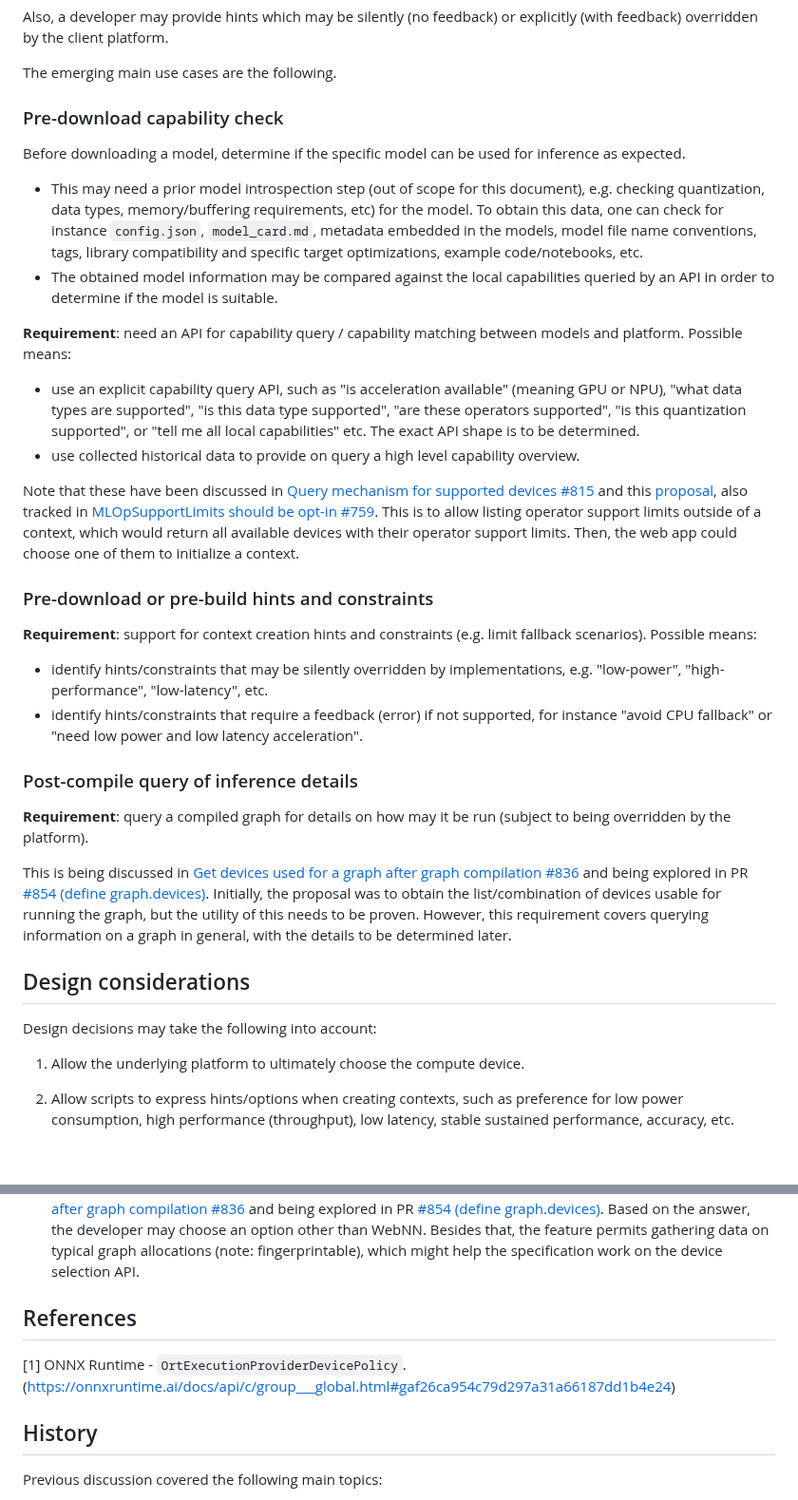
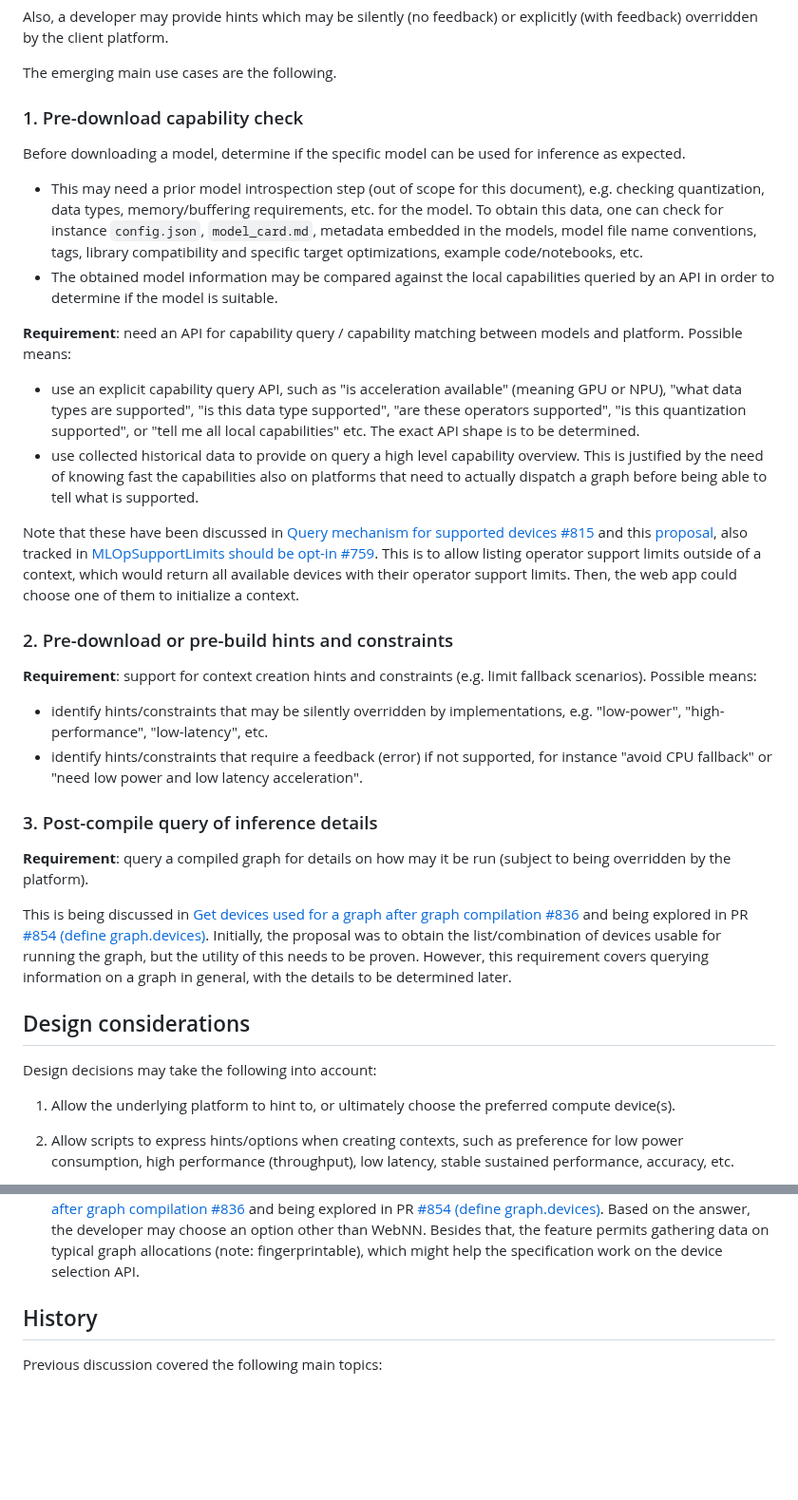
Before and after one commit to webmachinelearning/webnn, a Markdown page: device-selection-explainer.md, 2 parts joined by grey strips. Shown at 95% size. Rendered like a GitHub page; blank space fills up the shorter version.

Commit message:
Small fixes and simplifications
Signed-off-by: Zoltan Kis <zoltan.kis@intel.com>

```diff
--- a/device-selection-explainer.md
+++ b/device-selection-explainer.md
@@ -43,26 +43,26 @@ Also, a developer may provide hints which may be silently (no feedback) or expli
 
 The emerging main use cases are the following.
 
-### Pre-download capability check
+### 1. Pre-download capability check
 Before downloading a model, determine if the specific model can be used for inference as expected.
-- This may need a prior model introspection step (out of scope for this document), e.g. checking quantization, data types, memory/buffering requirements, etc) for the model. To obtain this data, one can check for instance `config.json`, `model_card.md`, metadata embedded in the models, model file name conventions, tags, library compatibility and specific target optimizations, example code/notebooks, etc.
+- This may need a prior model introspection step (out of scope for this document), e.g. checking quantization, data types, memory/buffering requirements, etc. for the model. To obtain this data, one can check for instance `config.json`, `model_card.md`, metadata embedded in the models, model file name conventions, tags, library compatibility and specific target optimizations, example code/notebooks, etc.
 - The obtained model information may be compared against the local capabilities queried by an API in order to determine if the model is suitable.
 
 **Requirement**: need an API for capability query / capability matching between models and platform.
 Possible means:
 - use an explicit capability query API, such as "is acceleration available" (meaning GPU or NPU), "what data types are supported", "is this data type supported", "are these operators supported", "is this quantization supported", or "tell me all local capabilities" etc. The exact API shape is to be determined.
-- use collected historical data to provide on query a high level capability overview.
+- use collected historical data to provide on query a high level capability overview. This is justified by the need of knowing fast the capabilities also on platforms that need to actually dispatch a graph before being able to tell what is supported.
 
 Note that these have been discussed in [Query mechanism for supported devices #815](https://github.com/webmachinelearning/webnn/issues/815) and this [proposal](https://github.com/webmachinelearning/webnn/issues/749#issuecomment-2429821928), also tracked in [MLOpSupportLimits should be opt-in #759](https://github.com/webmachinelearning/webnn/issues/759). This is to allow listing operator support limits outside of a context, which would return all available devices with their operator support limits. Then, the web app could choose one of them to initialize a context.
 
-### Pre-download or pre-build hints and constraints
+### 2. Pre-download or pre-build hints and constraints
 
 **Requirement**: support for context creation hints and constraints (e.g. limit fallback scenarios).
 Possible means:
 - identify hints/constraints that may be silently overridden by implementations, e.g. "low-power", "high-performance", "low-latency", etc.
 - identify hints/constraints that require a feedback (error) if not supported, for instance "avoid CPU fallback" or "need low power and low latency acceleration".
 
-### Post-compile query of inference details
+### 3. Post-compile query of inference details
 **Requirement**: query a compiled graph for details on how may it be run (subject to being overridden by the platform).
 
 This is being discussed in [Get devices used for a graph after graph compilation #836](https://github.com/webmachinelearning/webnn/issues/836)
@@ -73,7 +73,7 @@ Initially, the proposal was to obtain the list/combination of devices usable for
 
 Design decisions may take the following into account:
 
-1. Allow the underlying platform to ultimately choose the compute device.
+1. Allow the underlying platform to hint to, or ultimately choose the preferred compute device(s).
 
 2. Allow scripts to express hints/options when creating contexts, such as preference for low power consumption, high performance (throughput), low latency, stable sustained performance, accuracy, etc.
 
@@ -209,11 +209,6 @@ Given the discussion in Issue #815 ([comment](https://github.com/webmachinelearn
 - If not, then they might want to try a path other than WebNN, e.g., WebGPU.
 - If yes, then in some cases (e.g., CoreML), the model needs to be dispatched before knowing for sure whether it can be executed on the GPU. For that, a new API is needed, as discussed in [Get devices used for a graph after graph compilation #836](https://github.com/webmachinelearning/webnn/issues/836) and being explored in PR [#854 (define graph.devices)](https://github.com/webmachinelearning/webnn/pull/854).
 Based on the answer, the developer may choose an option other than WebNN. Besides that, the feature permits gathering data on typical graph allocations (note: fingerprintable), which might help the specification work on the device selection API.
-
-## References
-[1] ONNX Runtime - `OrtExecutionProviderDevicePolicy`. (https://onnxruntime.ai/docs/api/c/group___global.html#gaf26ca954c79d297a31a66187dd1b4e24)
-
-
 
 ## History
 
```
Also changed, not shown: other parts of device-selection-explainer.md (+1 -1 lines).
